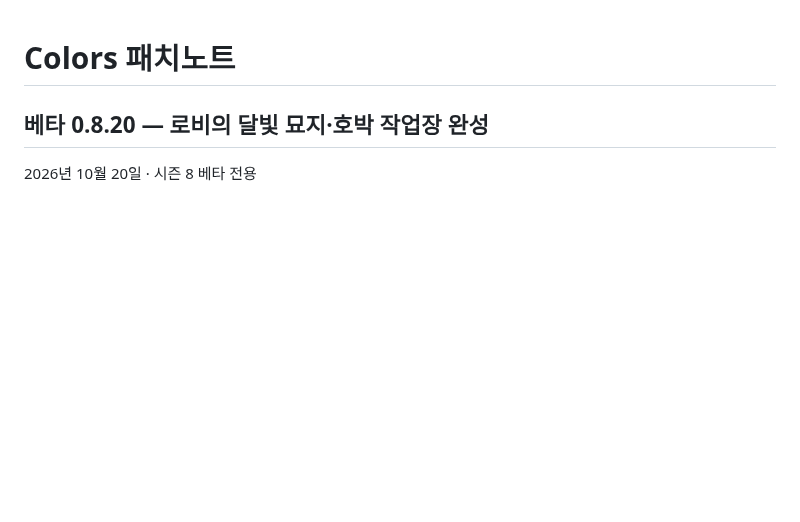
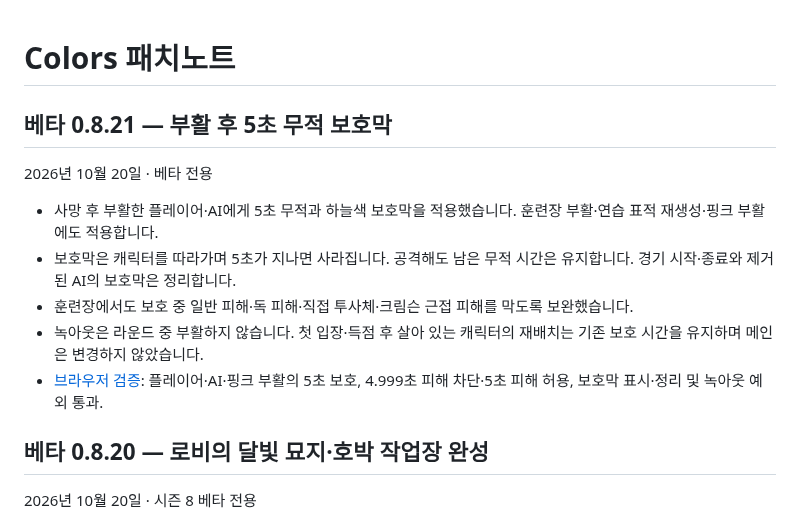
Before and after one commit to 08useok/Colors, a Markdown page: specs/patch-notes.md, the part around the change. GitHub-like rendering; blank space fills up the shorter version.

```diff
--- a/specs/patch-notes.md
+++ b/specs/patch-notes.md
@@ -1,4 +1,14 @@
 # Colors 패치노트
+
+## 베타 0.8.21 — 부활 후 5초 무적 보호막
+
+2026년 10월 20일 · 베타 전용
+
+- 사망 후 부활한 플레이어·AI에게 5초 무적과 하늘색 보호막을 적용했습니다. 훈련장 부활·연습 표적 재생성·핑크 부활에도 적용합니다.
+- 보호막은 캐릭터를 따라가며 5초가 지나면 사라집니다. 공격해도 남은 무적 시간은 유지합니다. 경기 시작·종료와 제거된 AI의 보호막은 정리합니다.
+- 훈련장에서도 보호 중 일반 피해·독 피해·직접 투사체·크림슨 근접 피해를 막도록 보완했습니다.
+- 녹아웃은 라운드 중 부활하지 않습니다. 첫 입장·득점 후 살아 있는 캐릭터의 재배치는 기존 보호 시간을 유지하며 메인은 변경하지 않았습니다.
+- [브라우저 검증](beta-respawn-shield-verification.json): 플레이어·AI·핑크 부활의 5초 보호, 4.999초 피해 차단·5초 피해 허용, 보호막 표시·정리 및 녹아웃 예외 통과.
 
 ## 베타 0.8.20 — 로비의 달빛 묘지·호박 작업장 완성
 
```
Also changed, not shown: specs/beta-season-8.md (+6 -0 lines), specs/beta-respawn-shield.png (added), 5 other files.
